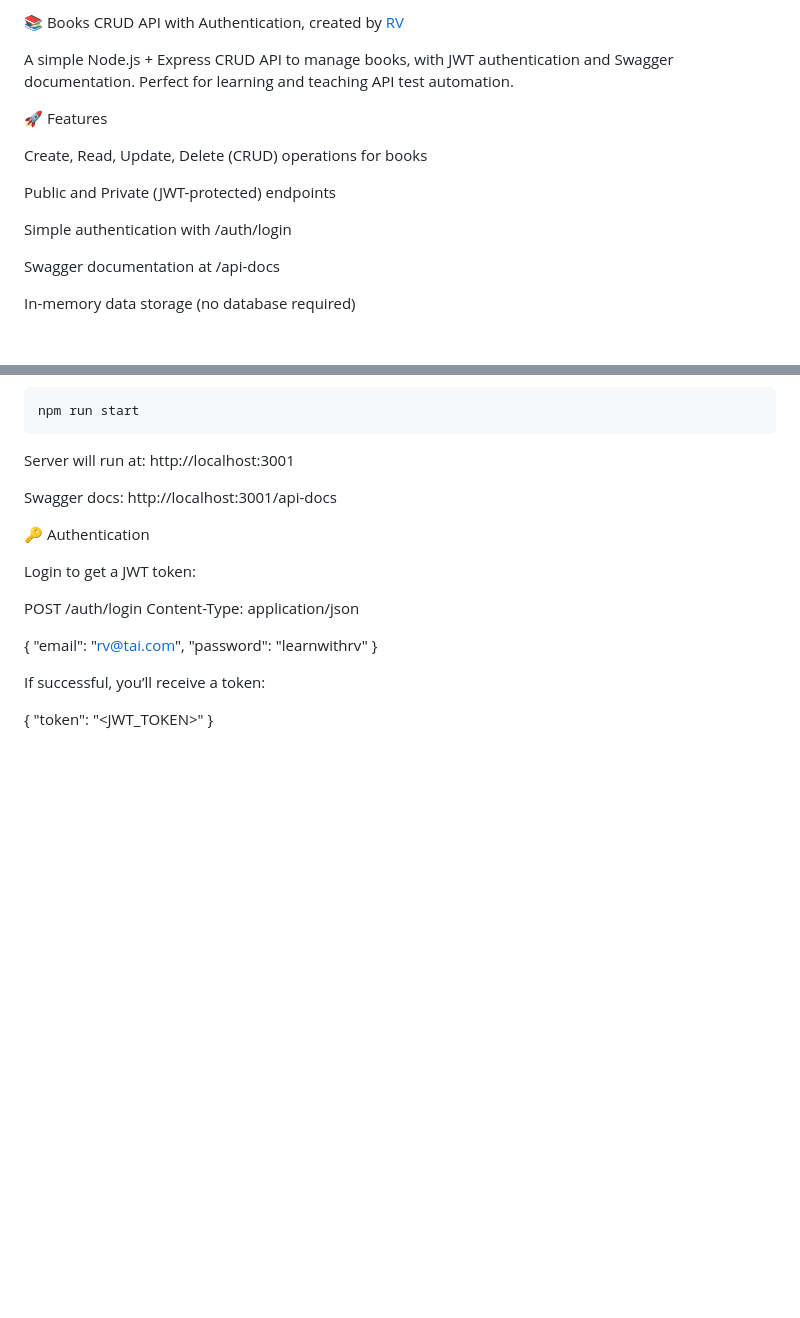
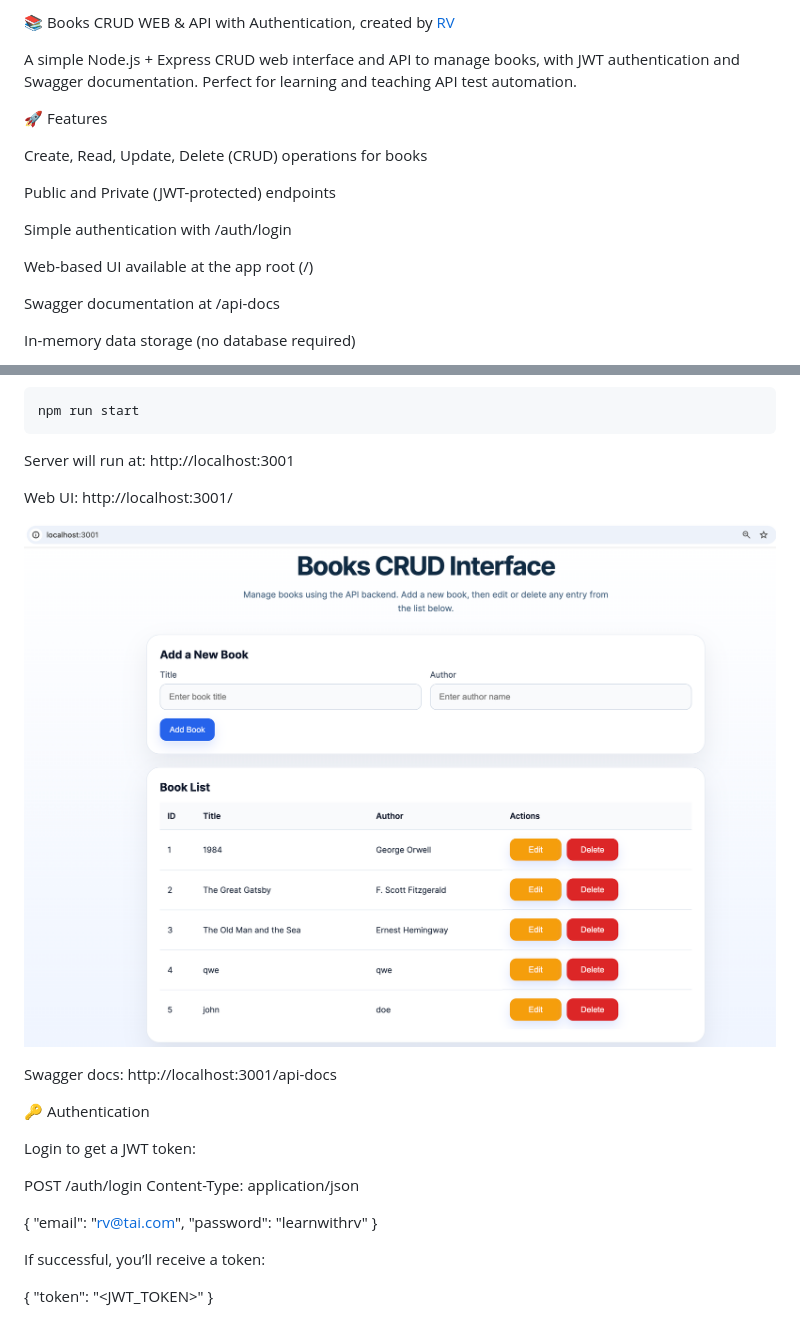
Before and after one commit to razvanvancea/crud-api-express-books-rv, a Markdown page: README.md, 2 parts joined by grey strips. GitHub-like rendering; pictures changed too: public/web.png (added); blank space fills up the shorter version.

````diff
--- a/README.md
+++ b/README.md
@@ -1,6 +1,6 @@
-📚 Books CRUD API with Authentication, created by [RV](https://razvanvancea.ro)
+📚 Books CRUD WEB & API with Authentication, created by [RV](https://razvanvancea.ro)
 
-A simple Node.js + Express CRUD API to manage books, with JWT authentication and Swagger documentation. Perfect for learning and teaching API test automation.
+A simple Node.js + Express CRUD web interface and API to manage books, with JWT authentication and Swagger documentation. Perfect for learning and teaching API test automation.
 
 🚀 Features
 
@@ -9,6 +9,8 @@ Create, Read, Update, Delete (CRUD) operations for books
 Public and Private (JWT-protected) endpoints
 
 Simple authentication with /auth/login
+
+Web-based UI available at the app root (/)
 
 Swagger documentation at /api-docs
 
@@ -31,6 +33,10 @@ npm run start
 ```
 
 Server will run at: http://localhost:3001
+
+Web UI: http://localhost:3001/
+
+![Books CRUD Web UI](public/web.png)
 
 Swagger docs: http://localhost:3001/api-docs
 
````
